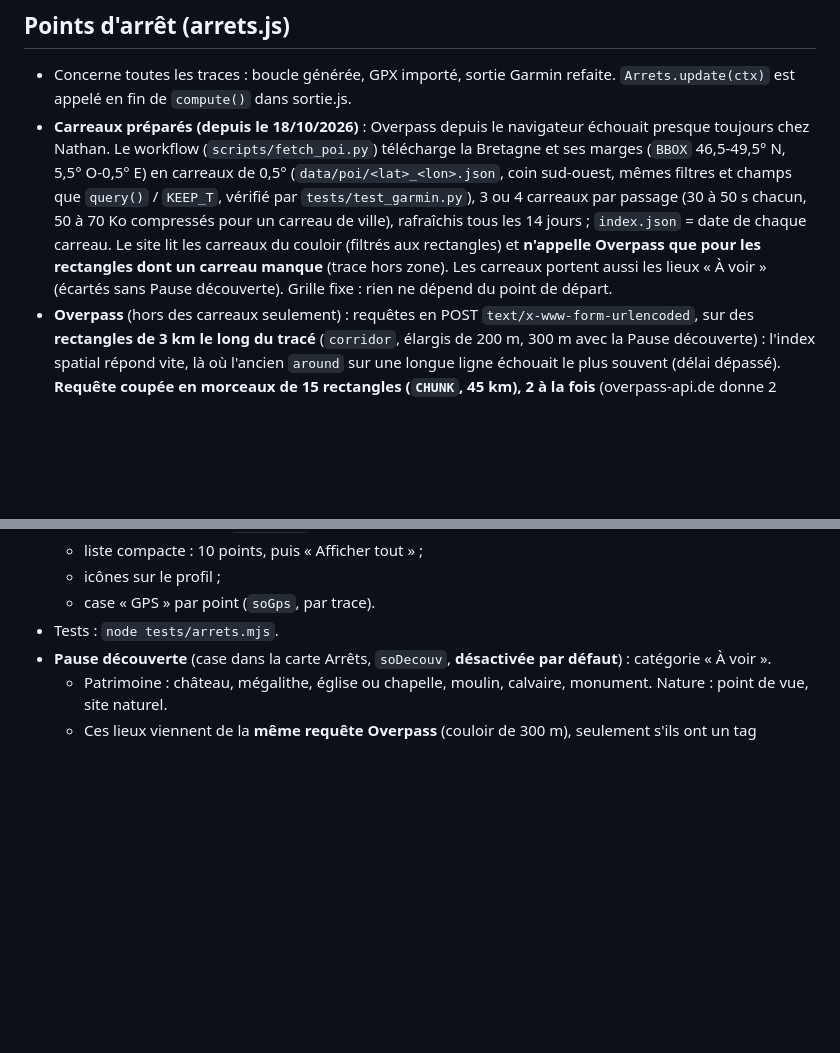
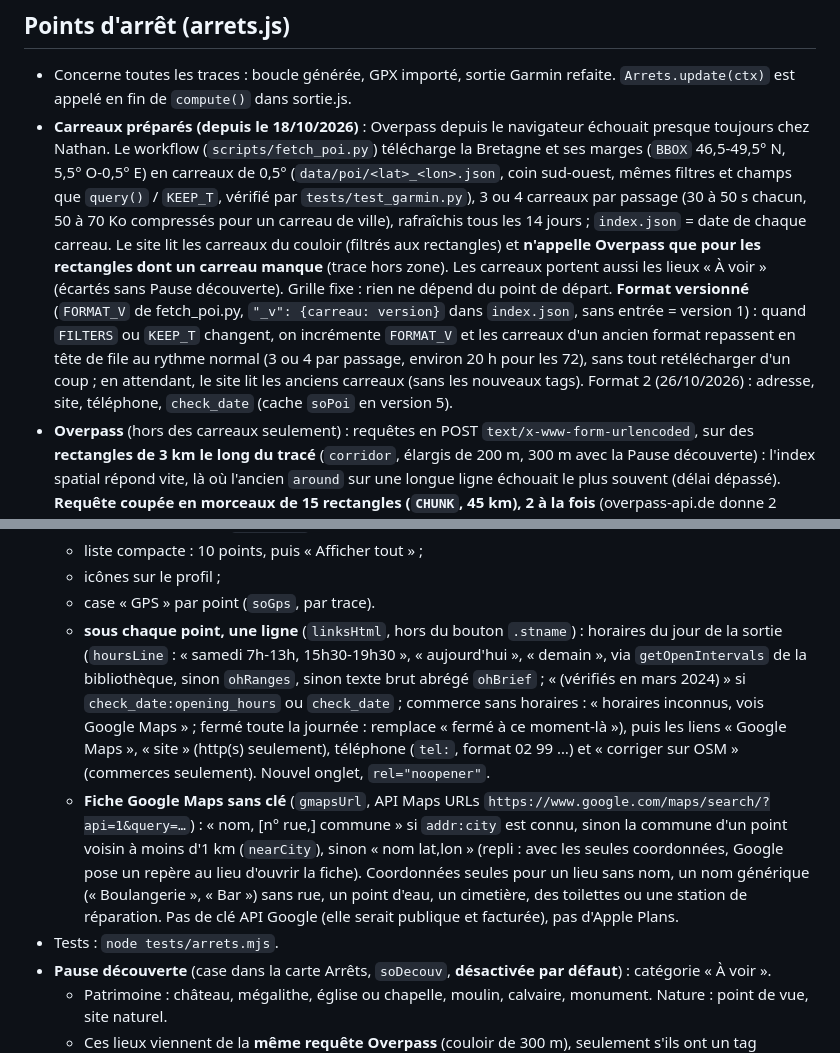
Before and after one commit to nathanlr29/Garmin, a Markdown page: CLAUDE.md, 2 parts joined by grey strips. Rendered like a GitHub page; blank space fills up the shorter version.

Commit message:
CLAUDE.md : fiches Google Maps, horaires du jour et format des carreaux
Co-Authored-By: Claude Opus 5.5 (1M context) <noreply@anthropic.com>
Claude-Session: https://claude.ai/code/session_01GB4B2bcBF7uKbbjbA9G8WM

```diff
--- a/CLAUDE.md
+++ b/CLAUDE.md
@@ -79,7 +79,7 @@ Langue de l'interface et des échanges : **français**.
 
 ## Points d'arrêt (arrets.js)
 - Concerne toutes les traces : boucle générée, GPX importé, sortie Garmin refaite. `Arrets.update(ctx)` est appelé en fin de `compute()` dans sortie.js.
-- **Carreaux préparés (depuis le 18/10/2026)** : Overpass depuis le navigateur échouait presque toujours chez Nathan. Le workflow (`scripts/fetch_poi.py`) télécharge la Bretagne et ses marges (`BBOX` 46,5-49,5° N, 5,5° O-0,5° E) en carreaux de 0,5° (`data/poi/<lat>_<lon>.json`, coin sud-ouest, mêmes filtres et champs que `query()` / `KEEP_T`, vérifié par `tests/test_garmin.py`), 3 ou 4 carreaux par passage (30 à 50 s chacun, 50 à 70 Ko compressés pour un carreau de ville), rafraîchis tous les 14 jours ; `index.json` = date de chaque carreau. Le site lit les carreaux du couloir (filtrés aux rectangles) et **n'appelle Overpass que pour les rectangles dont un carreau manque** (trace hors zone). Les carreaux portent aussi les lieux « À voir » (écartés sans Pause découverte). Grille fixe : rien ne dépend du point de départ.
+- **Carreaux préparés (depuis le 18/10/2026)** : Overpass depuis le navigateur échouait presque toujours chez Nathan. Le workflow (`scripts/fetch_poi.py`) télécharge la Bretagne et ses marges (`BBOX` 46,5-49,5° N, 5,5° O-0,5° E) en carreaux de 0,5° (`data/poi/<lat>_<lon>.json`, coin sud-ouest, mêmes filtres et champs que `query()` / `KEEP_T`, vérifié par `tests/test_garmin.py`), 3 ou 4 carreaux par passage (30 à 50 s chacun, 50 à 70 Ko compressés pour un carreau de ville), rafraîchis tous les 14 jours ; `index.json` = date de chaque carreau. Le site lit les carreaux du couloir (filtrés aux rectangles) et **n'appelle Overpass que pour les rectangles dont un carreau manque** (trace hors zone). Les carreaux portent aussi les lieux « À voir » (écartés sans Pause découverte). Grille fixe : rien ne dépend du point de départ. **Format versionné** (`FORMAT_V` de fetch_poi.py, `"_v": {carreau: version}` dans `index.json`, sans entrée = version 1) : quand `FILTERS` ou `KEEP_T` changent, on incrémente `FORMAT_V` et les carreaux d'un ancien format repassent en tête de file au rythme normal (3 ou 4 par passage, environ 20 h pour les 72), sans tout retélécharger d'un coup ; en attendant, le site lit les anciens carreaux (sans les nouveaux tags). Format 2 (26/10/2026) : adresse, site, téléphone, `check_date` (cache `soPoi` en version 5).
 - **Overpass** (hors des carreaux seulement) : requêtes en POST `text/x-www-form-urlencoded`, sur des **rectangles de 3 km le long du tracé** (`corridor`, élargis de 200 m, 300 m avec la Pause découverte) : l'index spatial répond vite, là où l'ancien `around` sur une longue ligne échouait le plus souvent (délai dépassé). **Requête coupée en morceaux de 15 rectangles (`CHUNK`, 45 km), 2 à la fois** (overpass-api.de donne 2 places par IP), éléments fusionnés par id : mesuré le 13/10/2026, une requête unique dépassait le délai de 25 s dès 300 km, ou vers 100 km avec « À voir » (environ 0,5 s par rectangle, le double avec « À voir »). `[timeout:60]`, les lieux « À voir » ne sont demandés que si la Pause découverte est cochée.
   - Les **400 premiers et derniers mètres ne sont jamais envoyés** (point de départ hors des rectangles).
   - 3 serveurs (`overpass()`) : le 2e part si le 1er n'a pas répondu en 20 s ou dès qu'il échoue (abandon à 70 s), la première réponse valable gagne. Un 429 (plus de place pour l'IP) ou un 502-504 (serveur saturé, fréquent) fait redemander **au même serveur** après 8 s, 3 fois au plus (`post`). Contrôle réel le 13/10/2026 (GitHub Actions + Chromium sur le site) : 88, 129 et 322 km, avec et sans « À voir », tous servis en 10 à 95 s. overpass-api.de est le seul fiable (kumi.systems et private.coffee répondent en 1 à 4 min avec des données de juin-juillet 2026). Cache `soPoi` (7 jours, 4 traces, seulement les éléments utiles). Changer l'heure ou la vitesse ne relance rien.
@@ -102,6 +102,8 @@ Langue de l'interface et des échanges : **français**.
   - liste compacte : 10 points, puis « Afficher tout » ;
   - icônes sur le profil ;
   - case « GPS » par point (`soGps`, par trace).
+  - **sous chaque point, une ligne** (`linksHtml`, hors du bouton `.stname`) : horaires du jour de la sortie (`hoursLine` : « samedi 7h-13h, 15h30-19h30 », « aujourd'hui », « demain », via `getOpenIntervals` de la bibliothèque, sinon `ohRanges`, sinon texte brut abrégé `ohBrief` ; « (vérifiés en mars 2024) » si `check_date:opening_hours` ou `check_date` ; commerce sans horaires : « horaires inconnus, vois Google Maps » ; fermé toute la journée : remplace « fermé à ce moment-là »), puis les liens « Google Maps », « site » (http(s) seulement), téléphone (`tel:`, format 02 99 …) et « corriger sur OSM » (commerces seulement). Nouvel onglet, `rel="noopener"`.
+  - **Fiche Google Maps sans clé** (`gmapsUrl`, API Maps URLs `https://www.google.com/maps/search/?api=1&query=…`) : « nom, [n° rue,] commune » si `addr:city` est connu, sinon la commune d'un point voisin à moins d'1 km (`nearCity`), sinon « nom lat,lon » (repli : avec les seules coordonnées, Google pose un repère au lieu d'ouvrir la fiche). Coordonnées seules pour un lieu sans nom, un nom générique (« Boulangerie », « Bar ») sans rue, un point d'eau, un cimetière, des toilettes ou une station de réparation. Pas de clé API Google (elle serait publique et facturée), pas d'Apple Plans.
 - Tests : `node tests/arrets.mjs`.
 - **Pause découverte** (case dans la carte Arrêts, `soDecouv`, **désactivée par défaut**) : catégorie « À voir ».
   - Patrimoine : château, mégalithe, église ou chapelle, moulin, calvaire, monument. Nature : point de vue, site naturel.
```
